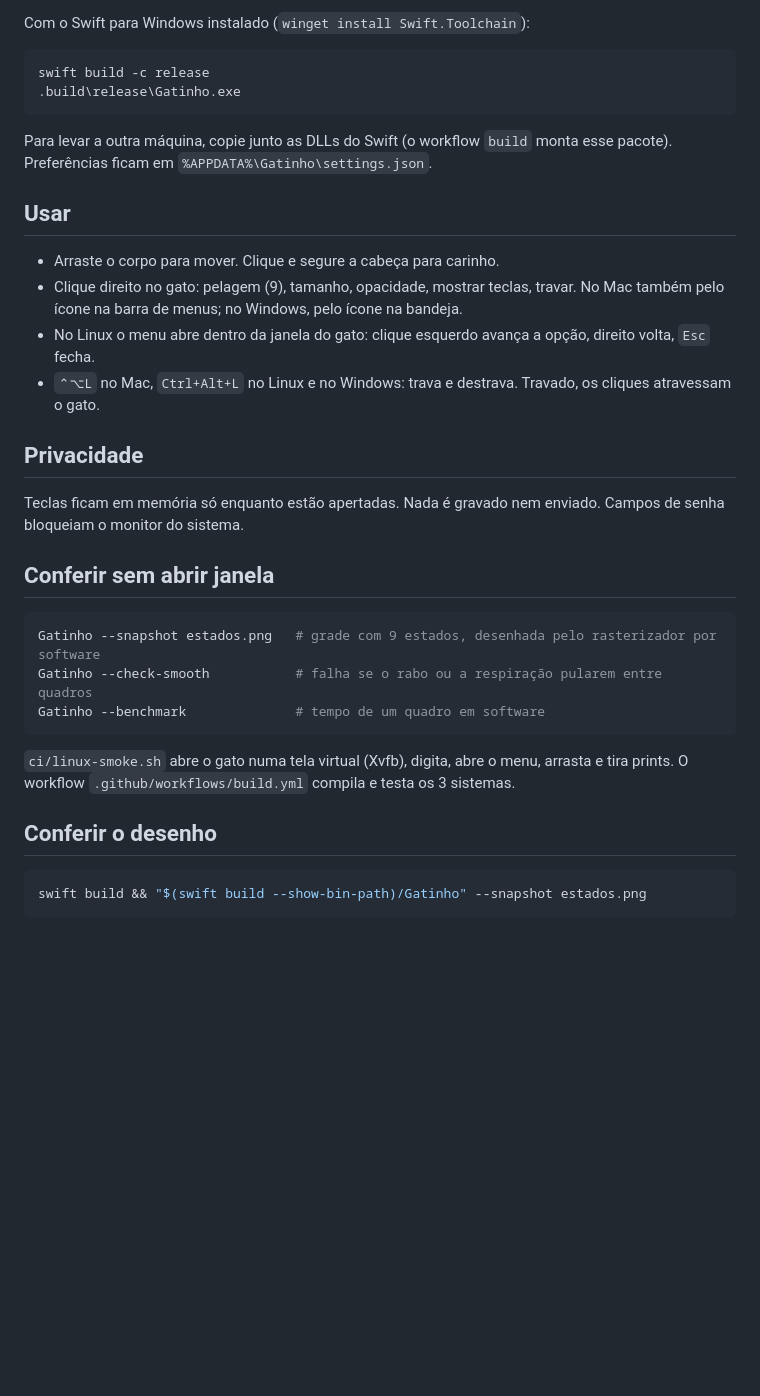
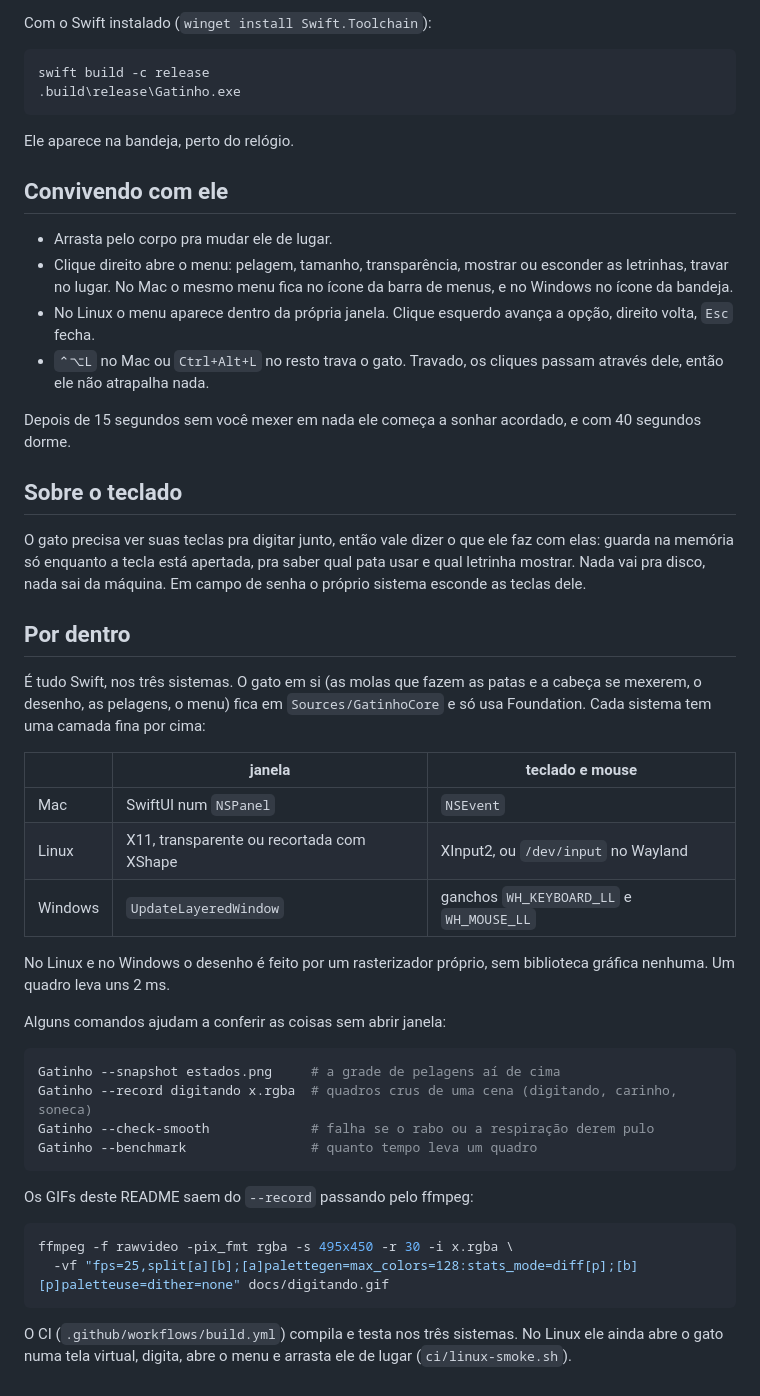
Before and after one commit to Kelvin-Jesus/gatinho, a Markdown page: README.md, the part around one of its changes. GitHub-like rendering; blank space fills up the shorter version.

````diff
--- a/README.md
+++ b/README.md
@@ -46,36 +58,52 @@ Depois disso, saia e entre de novo na sessão. Sem o grupo, o gato só vê o que
 
-Com o Swift para Windows instalado (`winget install Swift.Toolchain`):
+Com o Swift instalado (`winget install Swift.Toolchain`):
 
 ```powershell
 swift build -c release
 .build\release\Gatinho.exe
 ```
 
-Para levar a outra máquina, copie junto as DLLs do Swift (o workflow `build` monta esse pacote). Preferências ficam em `%APPDATA%\Gatinho\settings.json`.
+Ele aparece na bandeja, perto do relógio.
 
-## Usar
+## Convivendo com ele
 
-- Arraste o corpo para mover. Clique e segure a cabeça para carinho.
-- Clique direito no gato: pelagem (9), tamanho, opacidade, mostrar teclas, travar. No Mac também pelo ícone na barra de menus; no Windows, pelo ícone na bandeja.
-- No Linux o menu abre dentro da janela do gato: clique esquerdo avança a opção, direito volta, `Esc` fecha.
-- `⌃⌥L` no Mac, `Ctrl+Alt+L` no Linux e no Windows: trava e destrava. Travado, os cliques atravessam o gato.
+- Arrasta pelo corpo pra mudar ele de lugar.
+- Clique direito abre o menu: pelagem, tamanho, transparência, mostrar ou esconder as letrinhas, travar no lugar. No Mac o mesmo menu fica no ícone da barra de menus, e no Windows no ícone da bandeja.
+- No Linux o menu aparece dentro da própria janela. Clique esquerdo avança a opção, direito volta, `Esc` fecha.
+- `⌃⌥L` no Mac ou `Ctrl+Alt+L` no resto trava o gato. Travado, os cliques passam através dele, então ele não atrapalha nada.
 
-## Privacidade
+Depois de 15 segundos sem você mexer em nada ele começa a sonhar acordado, e com 40 segundos dorme.
 
-Teclas ficam em memória só enquanto estão apertadas. Nada é gravado nem enviado. Campos de senha bloqueiam o monitor do sistema.
+## Sobre o teclado
 
-## Conferir sem abrir janela
+O gato precisa ver suas teclas pra digitar junto, então vale dizer o que ele faz com elas: guarda na memória só enquanto a tecla está apertada, pra saber qual pata usar e qual letrinha mostrar. Nada vai pra disco, nada sai da máquina. Em campo de senha o próprio sistema esconde as teclas dele.
+
+## Por dentro
+
+É tudo Swift, nos três sistemas. O gato em si (as molas que fazem as patas e a cabeça se mexerem, o desenho, as pelagens, o menu) fica em `Sources/GatinhoCore` e só usa Foundation. Cada sistema tem uma camada fina por cima:
+
+| | janela | teclado e mouse |
+|---|---|---|
+| Mac | SwiftUI num `NSPanel` | `NSEvent` |
+| Linux | X11, transparente ou recortada com XShape | XInput2, ou `/dev/input` no Wayland |
+| Windows | `UpdateLayeredWindow` | ganchos `WH_KEYBOARD_LL` e `WH_MOUSE_LL` |
+
+No Linux e no Windows o desenho é feito por um rasterizador próprio, sem biblioteca gráfica nenhuma. Um quadro leva uns 2 ms.
+
+Alguns comandos ajudam a conferir as coisas sem abrir janela:
 
 ```bash
-Gatinho --snapshot estados.png   # grade com 9 estados, desenhada pelo rasterizador por software
-Gatinho --check-smooth           # falha se o rabo ou a respiração pularem entre quadros
-Gatinho --benchmark              # tempo de um quadro em software
+Gatinho --snapshot estados.png     # a grade de pelagens aí de cima
+Gatinho --record digitando x.rgba  # quadros crus de uma cena (digitando, carinho, soneca)
+Gatinho --check-smooth             # falha se o rabo ou a respiração derem pulo
+Gatinho --benchmark                # quanto tempo leva um quadro
 ```
 
-`ci/linux-smoke.sh` abre o gato numa tela virtual (Xvfb), digita, abre o menu, arrasta e tira prints. O workflow `.github/workflows/build.yml` compila e testa os 3 sistemas.
-
-## Conferir o desenho
+Os GIFs deste README saem do `--record` passando pelo ffmpeg:
 
 ```bash
-swift build && "$(swift build --show-bin-path)/Gatinho" --snapshot estados.png
+ffmpeg -f rawvideo -pix_fmt rgba -s 495x450 -r 30 -i x.rgba \
+  -vf "fps=25,split[a][b];[a]palettegen=max_colors=128:stats_mode=diff[p];[b][p]paletteuse=dither=none" docs/digitando.gif
 ```
+
+O CI (`.github/workflows/build.yml`) compila e testa nos três sistemas. No Linux ele ainda abre o gato numa tela virtual, digita, abre o menu e arrasta ele de lugar (`ci/linux-smoke.sh`).
````
Also changed, not shown: other parts of README.md (+32 -20 lines), docs/carinho.gif (added), docs/pelagens.png (added), 6 other files.
